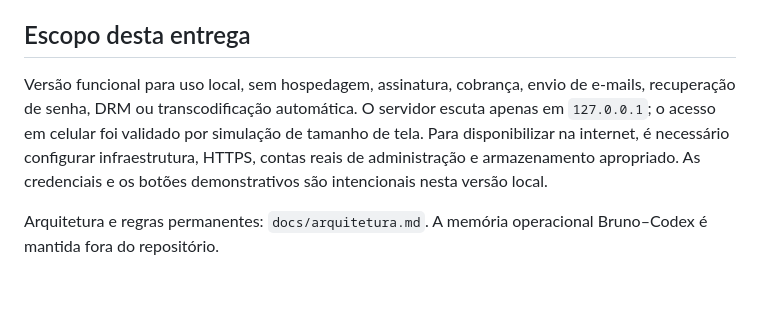
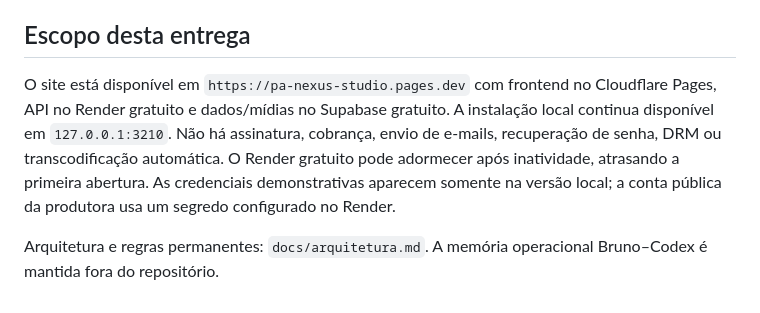
Before and after one commit to davilabrunoss-cell/P.A_Nexus_Studio, a Markdown page: README.md, the part around the change. Rendered like a GitHub page.

Commit message:
Document live Nexus deployment

```diff
--- a/README.md
+++ b/README.md
@@ -75,6 +75,6 @@ A marca original está em `public/assets/brand.jpeg`. A origem e os prompts das
 
 ## Escopo desta entrega
 
-Versão funcional para uso local, sem hospedagem, assinatura, cobrança, envio de e-mails, recuperação de senha, DRM ou transcodificação automática. O servidor escuta apenas em `127.0.0.1`; o acesso em celular foi validado por simulação de tamanho de tela. Para disponibilizar na internet, é necessário configurar infraestrutura, HTTPS, contas reais de administração e armazenamento apropriado. As credenciais e os botões demonstrativos são intencionais nesta versão local.
+O site está disponível em `https://pa-nexus-studio.pages.dev` com frontend no Cloudflare Pages, API no Render gratuito e dados/mídias no Supabase gratuito. A instalação local continua disponível em `127.0.0.1:3210`. Não há assinatura, cobrança, envio de e-mails, recuperação de senha, DRM ou transcodificação automática. O Render gratuito pode adormecer após inatividade, atrasando a primeira abertura. As credenciais demonstrativas aparecem somente na versão local; a conta pública da produtora usa um segredo configurado no Render.
 
 Arquitetura e regras permanentes: `docs/arquitetura.md`. A memória operacional Bruno–Codex é mantida fora do repositório.
```
